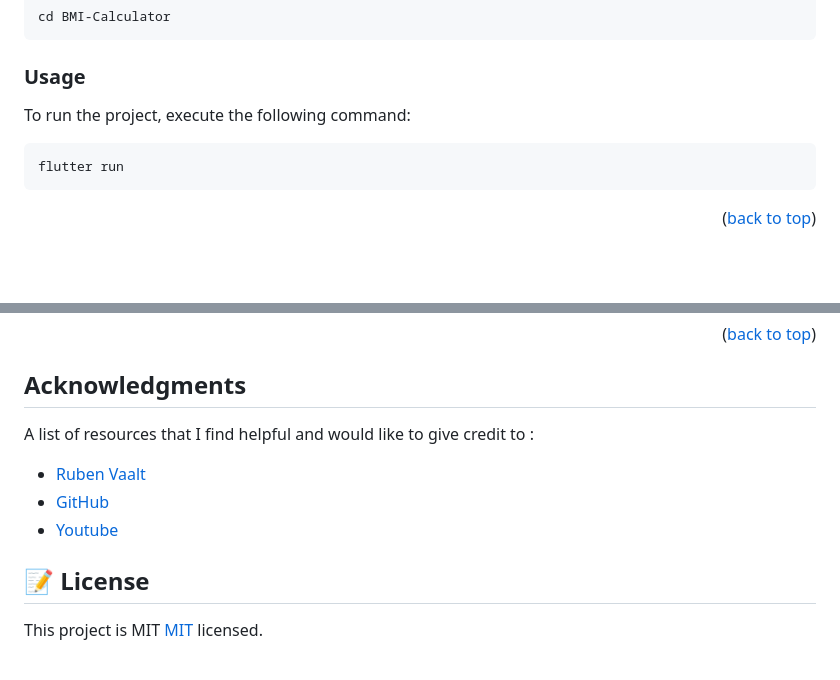
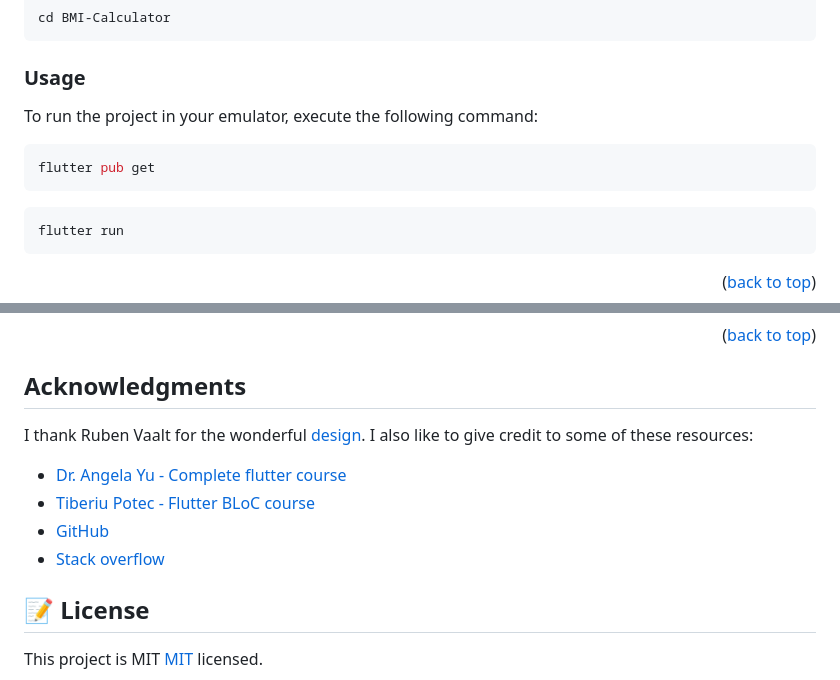
Before and after one commit to henry-dura/BMI-Calculator, a Markdown page: README.md, 2 parts joined by grey strips. GitHub-like rendering; blank space fills up the shorter version.

````diff
--- a/README.md
+++ b/README.md
@@ -82,7 +82,11 @@ cd BMI-Calculator
 
 ### Usage
 
-To run the project, execute the following command:
+To run the project in your emulator, execute the following command:
+
+```sh
+flutter pub get
+```
 
 ```sh
 flutter run
@@ -124,11 +128,12 @@ If you like this project and want to show your support, please give it a ⭐️!
 
 ## Acknowledgments
 
-A list of resources that I find helpful and would like to give credit to :
+I thank Ruben Vaalt for the wonderful [design](https://dribbble.com/shots/4585382-Simple-BMI-Calculator/attachments/4585382?mode=media). I also like to give credit to some of these resources:
 
-- [Ruben Vaalt ](https://dribbble.com/shots/4585382-Simple-BMI-Calculator/attachments/4585382?mode=media)
+- [Dr. Angela Yu - Complete flutter course ](https://www.udemy.com/course/flutter-bootcamp-with-dart)
+- [Tiberiu Potec - Flutter BLoC course](https://www.udemy.com/course/bloc-from-zero-to-hero)
 - [GitHub ](https://www.github.com)
-- [Youtube ](https://www.youtube.com)
+- [Stack overflow](https://stackoverflow.com)
 
 
 <!-- LICENSE -->
````
